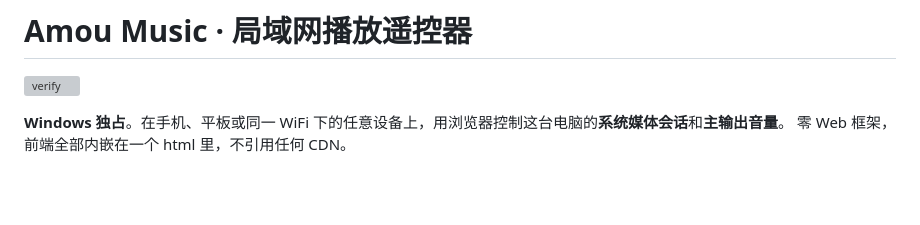
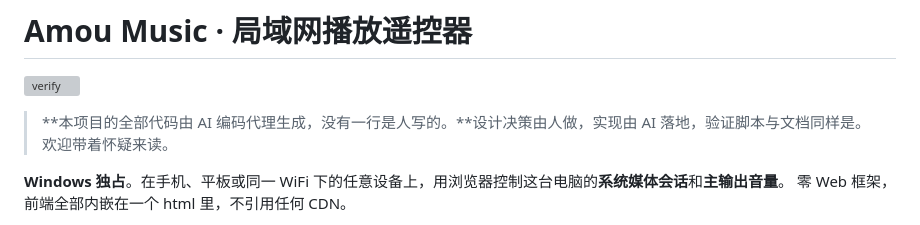
Before and after one commit to Amoucocoa/Amou-music, a Markdown page: README.md, the part around the change. Rendered like a GitHub page; blank space fills up the shorter version; grey boxes are pictures that could not be loaded.

Commit message:
README 顶部声明：本项目代码全部由 AI 生成
放在 CI 徽章正下方、平台限制正上方。选这个位置是因为读者按「这是什么 ->
要不要信 -> 有什么限制」的顺序读，这条正好落在「信」那一环。

写的是事实而非口号：全部代码由 AI 代理生成，没有一行是人写的；设计决策
由人做。末句「欢迎带着怀疑来读」是刻意的——与其让读者自己发现，不如
先把审查姿态交出去。

```diff
--- a/README.md
+++ b/README.md
@@ -1,6 +1,8 @@
 # Amou Music · 局域网播放遥控器
 
 [![verify](https://github.com/Amoucocoa/Amou-music/actions/workflows/verify.yml/badge.svg)](https://github.com/Amoucocoa/Amou-music/actions/workflows/verify.yml)
+
+> **本项目的全部代码由 AI 编码代理生成，没有一行是人写的。**设计决策由人做，实现由 AI 落地，验证脚本与文档同样是。欢迎带着怀疑来读。
 
 **Windows 独占**。在手机、平板或同一 WiFi 下的任意设备上，用浏览器控制这台电脑的**系统媒体会话**和**主输出音量**。
 零 Web 框架，前端全部内嵌在一个 html 里，不引用任何 CDN。
```
